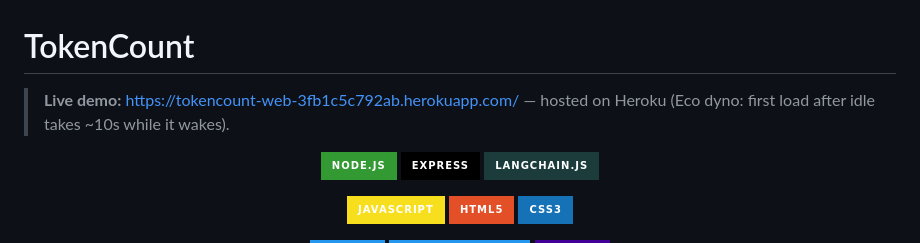
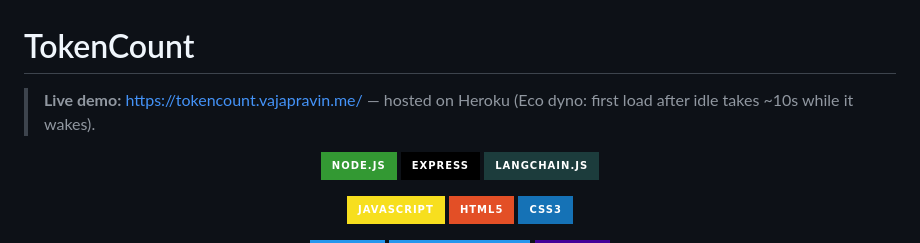
Before and after one commit to vajapravin/token-calculator, a Markdown page: README.md, the part around the change. GitHub-like rendering; badges without logos.

Commit message:
demo link changed to readme

```diff
--- a/README.md
+++ b/README.md
@@ -1,6 +1,6 @@
 # TokenCount
 
-> **Live demo:** https://tokencount-web-3fb1c5c792ab.herokuapp.com/ — hosted on Heroku (Eco dyno: first load after idle takes ~10s while it wakes).
+> **Live demo:** https://tokencount.vajapravin.me/ — hosted on Heroku (Eco dyno: first load after idle takes ~10s while it wakes).
 
 <p align="center">
   <img src="https://img.shields.io/badge/Node.js-339933?style=for-the-badge&logo=nodedotjs&logoColor=white" alt="Node.js">
```
